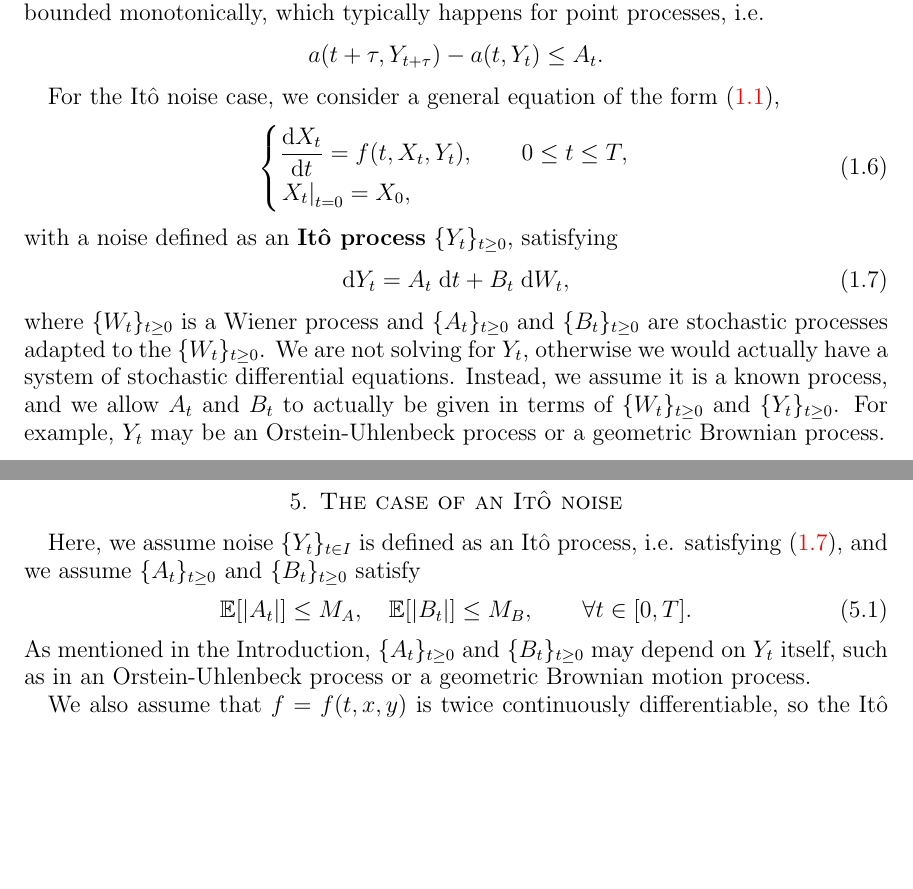
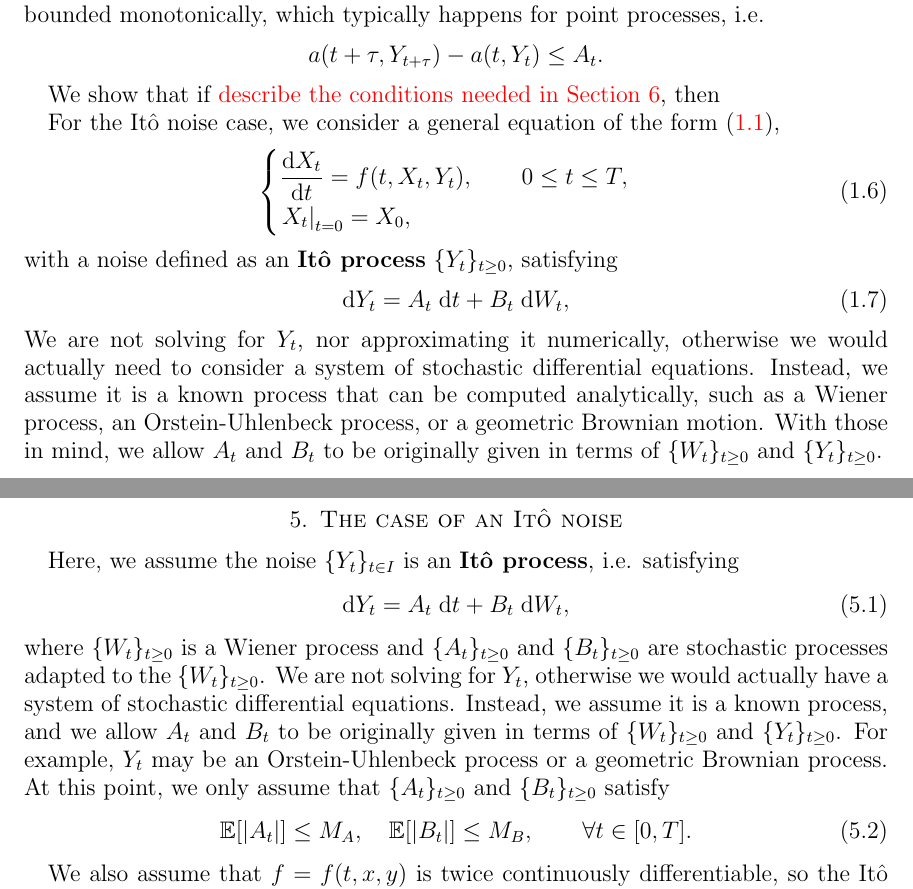
Before and after one commit to rmsrosa/rode_convergence_euler, a LaTeX paper (src/rode_conv_em.tex): two parts of pages 2 and 8 of 21, joined at a grey line, cut so that both start at the same text, the shorter picture padded with empty space. Compiled offline with pdfLaTeX.

Commit message:
more on intro

```diff
--- a/src/rode_conv_em.tex
+++ b/src/rode_conv_em.tex
@@ -254,6 +254,8 @@ In this case, we assume the processes $\{a(t, Y_t)\}_{t\in I}$ and $\{b(t, Y_t)\
 a(t+\tau, Y_{t+\tau}) - a(t, Y_t) \leq A_t.
 \]
 
+We show that if \textcolor{red}{describe the conditions needed in Section \ref{secmonotonicbound}}, then
+
 For the It\^o noise case, we consider a general equation of the form \eqref{rodeeq},
 \begin{equation}
     \begin{cases}
@@ -263,8 +265,7 @@ For the It\^o noise case, we consider a general equation of the form \eqref{rode
   \end{equation}
 with a noise defined as an \textbf{It\^o process} $\{Y_t\}_{t\geq 0}$, satisfying
 \begin{equation}
-  \label{itoprocess}
   \mathrm{d}Y_t = A_t \;\mathrm{d}t + B_t \;\mathrm{d}W_t,
 \end{equation}
-where $\{W_t\}_{t\geq 0}$ is a Wiener process and $\{A_t\}_{t \geq 0}$ and $\{B_t\}_{t \geq 0}$ are stochastic processes adapted to the $\{W_t\}_{t\geq 0}$. We are not solving for $Y_t$, otherwise we would actually have a system of stochastic differential equations. Instead, we assume it is a known process, and we allow $A_t$ and $B_t$ to actually be given in terms of $\{W_t\}_{t\geq 0}$ and $\{Y_t\}_{t\geq 0}$. For example, $Y_t$ may be an Orstein-Uhlenbeck process or a geometric Brownian process.
+We are not solving for $Y_t$, nor approximating it numerically, otherwise we would actually need to consider a system of stochastic differential equations. Instead, we assume it is a known process that can be computed analytically, such as a Wiener process, an Orstein-Uhlenbeck process, or a geometric Brownian motion. With those in mind, we allow $A_t$ and $B_t$ to be originally given in terms of $\{W_t\}_{t\geq 0}$ and $\{Y_t\}_{t\geq 0}$.
 
@@ -272,4 +273,3 @@ In the case that $f=f(t, x, y)$ is twice continuously differentiable, the It\^o
 \begin{multline}
-  \label{itoformula}
-  \mathrm{d}f(t, x, Y_t) = \left(\partial_t f(t, x, Y_t) + A_t \partial_y f(t, x, Y_t)  + \frac{B_t^2}{2}\partial_{yy}f(t, x, Y_t) \right) \;\mathrm{d}t \\ + B_t \partial_y f(t, x, Y_t)\;\mathrm{d}W_t,
+  \mathrm{d}f(t, x, Y_t) = \left(\partial_t f(t, x, Y_t) + A_t \partial_y f(t, x, Y_t)  + \frac{B_t^2}{2}\partial_{yy}f(t, x, Y_t) \right) \;\mathrm{d}t \\ + B_t \partial_y f(t, x, Y_t)\;\mathrm{d}W_t.
 \end{multline}
@@ -471,11 +470,16 @@ Here we derive an estimate, under minimal hypotheses, that will be the basis for
 
 \section{The case of an It\^o noise}
 
-Here, we assume noise $\{Y_t\}_{t\in I}$ is defined as an It\^o process, i.e. satisfying \eqref{itoprocess}, and we assume $\{A_t\}_{t \geq 0}$ and $\{B_t\}_{t \geq 0}$ satisfy
+Here, we assume the noise $\{Y_t\}_{t\in I}$ is an \textbf{It\^o process}, i.e. satisfying
+\begin{equation}
+  \label{itoprocess}
+  \mathrm{d}Y_t = A_t \;\mathrm{d}t + B_t \;\mathrm{d}W_t,
+\end{equation}
+where $\{W_t\}_{t\geq 0}$ is a Wiener process and $\{A_t\}_{t \geq 0}$ and $\{B_t\}_{t \geq 0}$ are stochastic processes adapted to the $\{W_t\}_{t\geq 0}$. We are not solving for $Y_t$, otherwise we would actually have a system of stochastic differential equations. Instead, we assume it is a known process, and we allow $A_t$ and $B_t$ to be originally given in terms of $\{W_t\}_{t\geq 0}$ and $\{Y_t\}_{t\geq 0}$. For example, $Y_t$ may be an Orstein-Uhlenbeck process or a geometric Brownian process. At this point, we only assume that $\{A_t\}_{t \geq 0}$ and $\{B_t\}_{t \geq 0}$ satisfy
 \begin{equation}
     \label{EAtEBtbound}
     \mathbb{E}[|A_t|] \leq M_A, \quad \mathbb{E}[|B_t|] \leq M_B, \qquad \forall t \in [0, T].
 \end{equation}
-As mentioned in the Introduction, $\{A_t\}_{t \geq 0}$ and $\{B_t\}_{t \geq 0}$ may depend on $Y_t$ itself, such as in an Orstein-Uhlenbeck process or a geometric Brownian motion process.
 
-We also assume that $f=f(t, x, y)$ is twice continuously differentiable, so the It\^o formula \eqref{itoformula} is applicable.
+We also assume that $f=f(t, x, y)$ is twice continuously differentiable, so the It\^o formula is applicable and yields
+\begin{multline}
```
Also changed, not shown: src/rode_conv_em.pdf, src/rode_conv_em.tex (10 more changed lines).
